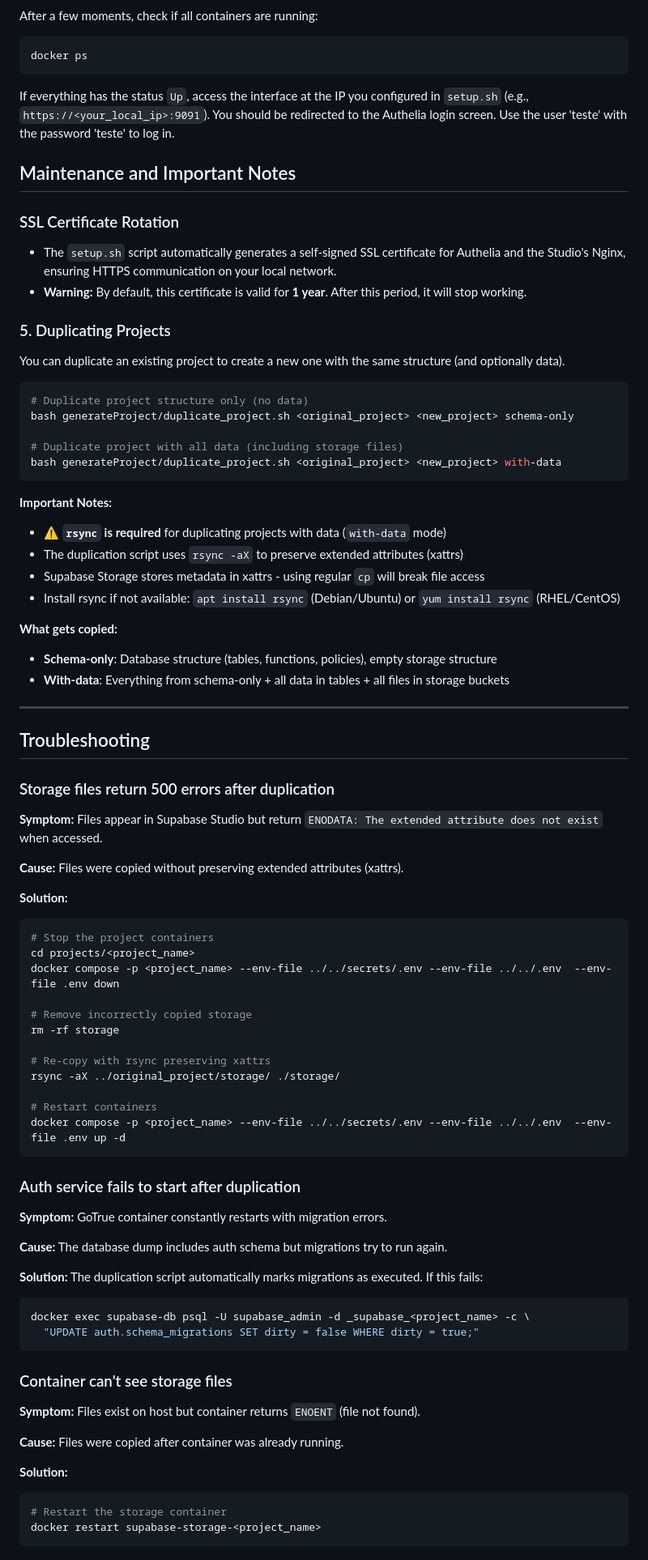
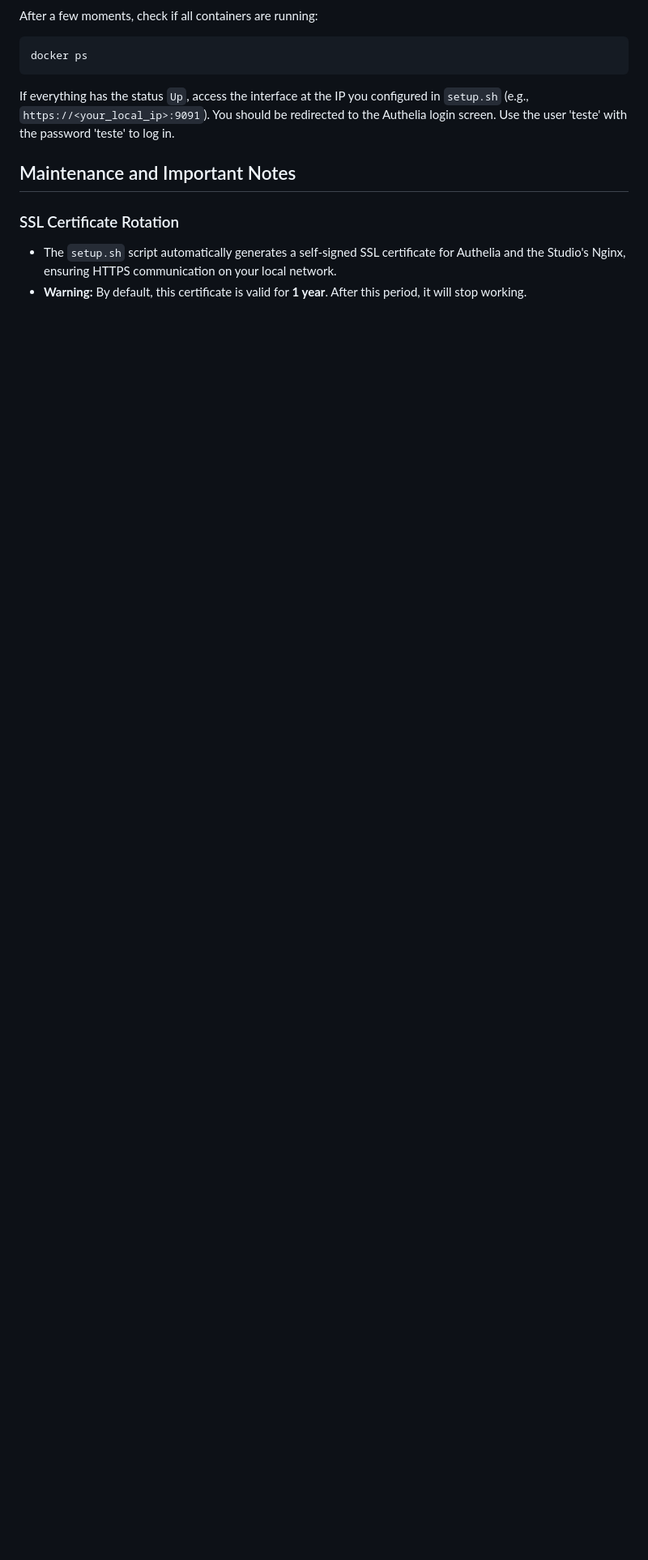
Before and after one commit to GustavoMartins123/supabase-multitenant, a Markdown page: README.md, the part around one of its changes. Shown at 81% size. GitHub-like rendering; blank space fills up the shorter version.

Commit message:
Atualizar o README.md

````diff
--- a/README.md
+++ b/README.md
@@ -224,74 +221,3 @@ Use the user 'teste' with the password 'teste' to log in.
 
   * The `setup.sh` script automatically generates a self-signed SSL certificate for Authelia and the Studio's Nginx, ensuring HTTPS communication on your local network.
   * **Warning:** By default, this certificate is valid for **1 year**. After this period, it will stop working.
-
-### 5. Duplicating Projects
-
-You can duplicate an existing project to create a new one with the same structure (and optionally data).
-```bash
-# Duplicate project structure only (no data)
-bash generateProject/duplicate_project.sh <original_project> <new_project> schema-only
-
-# Duplicate project with all data (including storage files)
-bash generateProject/duplicate_project.sh <original_project> <new_project> with-data
-```
-
-**Important Notes:**
-- ⚠️ **`rsync` is required** for duplicating projects with data (`with-data` mode)
-- The duplication script uses `rsync -aX` to preserve extended attributes (xattrs)
-- Supabase Storage stores metadata in xattrs - using regular `cp` will break file access
-- Install rsync if not available: `apt install rsync` (Debian/Ubuntu) or `yum install rsync` (RHEL/CentOS)
-
-**What gets copied:**
-- **Schema-only**: Database structure (tables, functions, policies), empty storage structure
-- **With-data**: Everything from schema-only + all data in tables + all files in storage buckets
-
----
-
-## Troubleshooting
-
-### Storage files return 500 errors after duplication
-
-**Symptom:** Files appear in Supabase Studio but return `ENODATA: The extended attribute does not exist` when accessed.
-
-**Cause:** Files were copied without preserving extended attributes (xattrs).
-
-**Solution:**
-```bash
-# Stop the project containers
-cd projects/<project_name>
-docker compose -p <project_name> --env-file ../../secrets/.env --env-file ../../.env  --env-file .env down
-
-# Remove incorrectly copied storage
-rm -rf storage
-
-# Re-copy with rsync preserving xattrs
-rsync -aX ../original_project/storage/ ./storage/
-
-# Restart containers
-docker compose -p <project_name> --env-file ../../secrets/.env --env-file ../../.env  --env-file .env up -d
-```
-
-### Auth service fails to start after duplication
-
-**Symptom:** GoTrue container constantly restarts with migration errors.
-
-**Cause:** The database dump includes auth schema but migrations try to run again.
-
-**Solution:** The duplication script automatically marks migrations as executed. If this fails:
-```bash
-docker exec supabase-db psql -U supabase_admin -d _supabase_<project_name> -c \
-  "UPDATE auth.schema_migrations SET dirty = false WHERE dirty = true;"
-```
-
-### Container can't see storage files
-
-**Symptom:** Files exist on host but container returns `ENOENT` (file not found).
-
-**Cause:** Files were copied after container was already running.
-
-**Solution:**
-```bash
-# Restart the storage container
-docker restart supabase-storage-<project_name>
-```
````
Also changed, not shown: other parts of README.md (+1 -4 lines).
